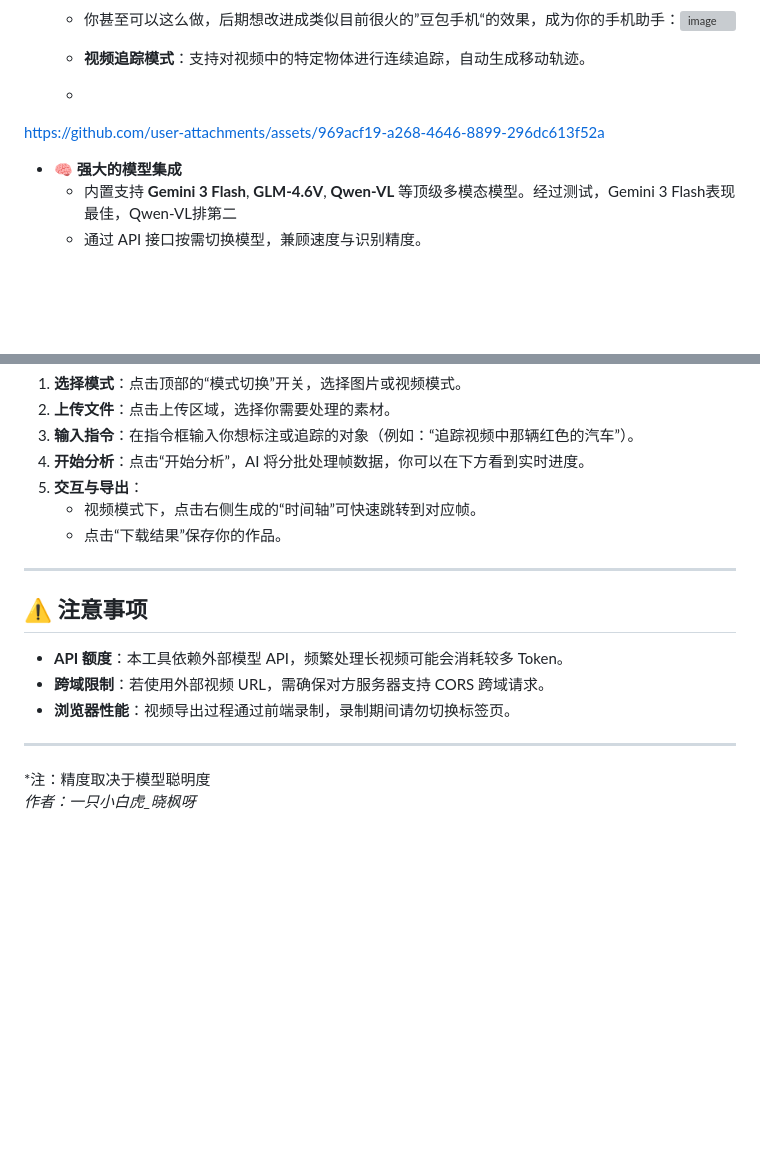
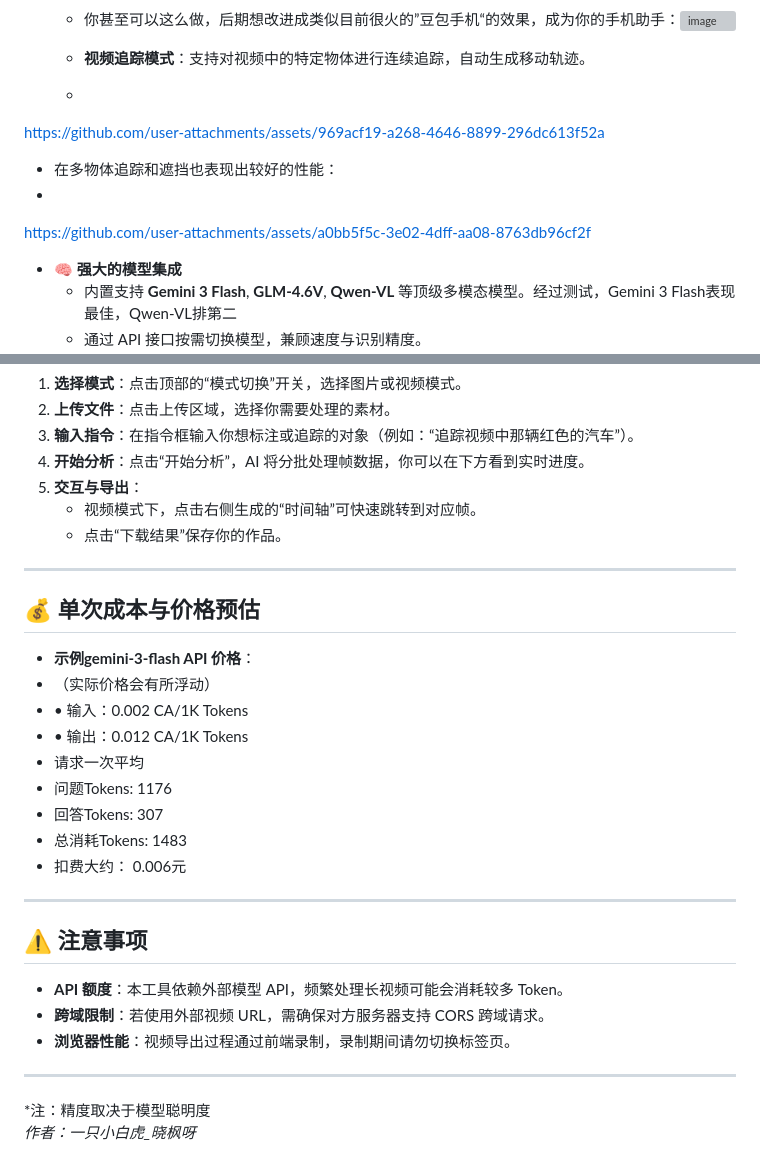
Before and after one commit to ALwtg/AutoTag, a Markdown page: README.md, 2 parts joined by grey strips. Rendered like a GitHub page; blank space fills up the shorter version; grey boxes are pictures that could not be loaded.

Commit message:
Enhance README with pricing and performance info
Added cost estimation for gemini-3-flash API and updated tracking performance details.

```diff
--- a/README.md
+++ b/README.md
@@ -15,6 +15,11 @@
   -
 
 https://github.com/user-attachments/assets/969acf19-a268-4646-8899-296dc613f52a
+  - 在多物体追踪和遮挡也表现出较好的性能：
+  -
+
+https://github.com/user-attachments/assets/a0bb5f5c-3e02-4dff-aa08-8763db96cf2f
+
 
 
 - **🧠 强大的模型集成**
@@ -65,6 +74,20 @@ https://github.com/user-attachments/assets/969acf19-a268-4646-8899-296dc613f52a
 
 ---
 
+## 💰 单次成本与价格预估
+
+- **示例gemini-3-flash API 价格**：
+- （实际价格会有所浮动）
+- • 输入：0.002 CA/1K Tokens
+- • 输出：0.012 CA/1K Tokens
+- 请求一次平均
+- 问题Tokens: 1176
+- 回答Tokens: 307
+- 总消耗Tokens: 1483
+- 扣费大约： 0.006元
+
+---
+
 ## ⚠️ 注意事项
 
 - **API 额度**：本工具依赖外部模型 API，频繁处理长视频可能会消耗较多 Token。
@@ -73,5 +96,7 @@ https://github.com/user-attachments/assets/969acf19-a268-4646-8899-296dc613f52a
 
 ---
 
+
+
 *注：精度取决于模型聪明度
 *作者：一只小白虎_晓枫呀*
```
Also changed, not shown: other parts of README.md (+4 -0 lines).
